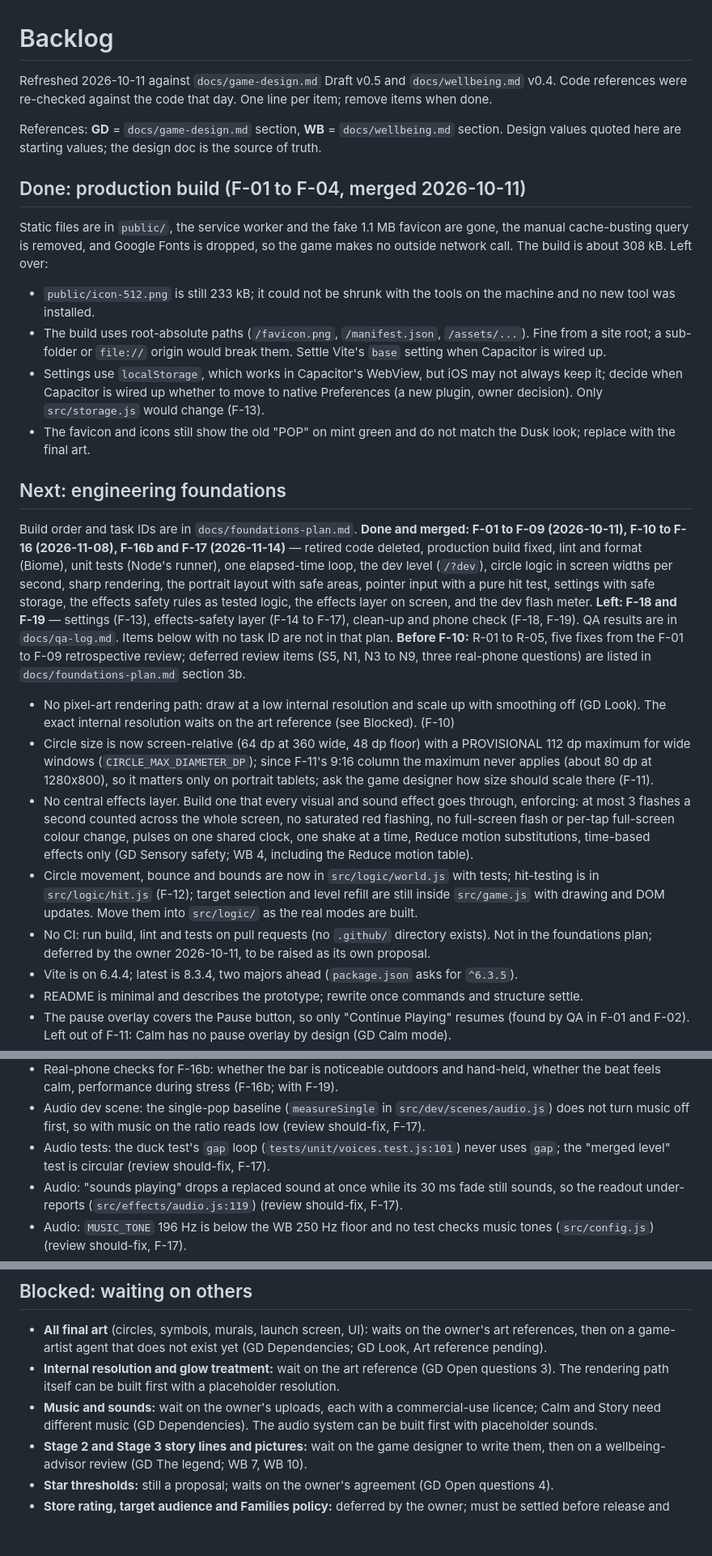
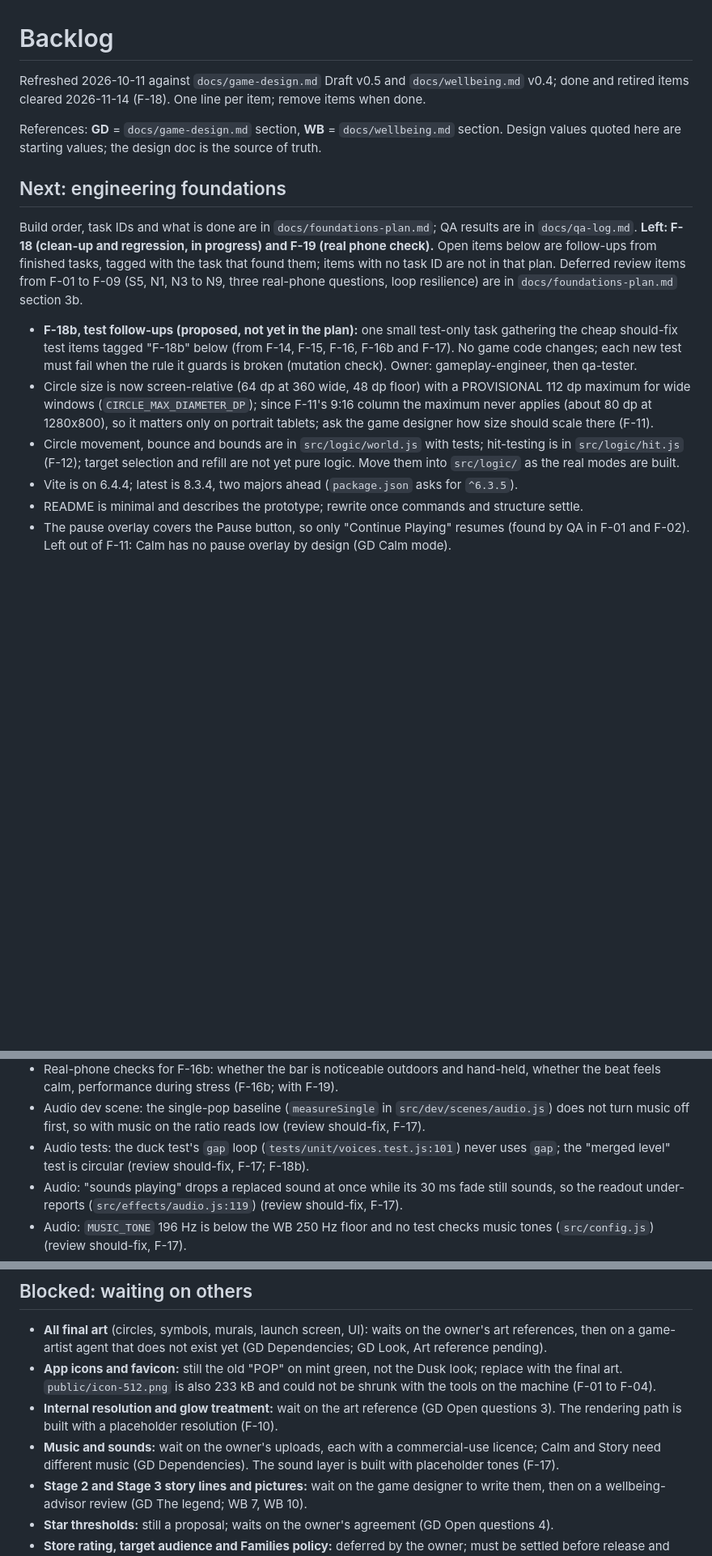
Before and after one commit to remon2014/pastel-pop, a Markdown page: docs/backlog.md, 3 parts joined by grey strips. Shown at 81% size. GitHub-like rendering; blank space fills up the shorter version.

Commit message:
Docs: F-18 backlog tidy, remove done foundations items, add F-18b entry
Co-Authored-By: Claude Opus 5.5 <noreply@anthropic.com>

```diff
--- a/docs/backlog.md
+++ b/docs/backlog.md
@@ -1,26 +1,15 @@
 # Backlog
 
-Refreshed 2026-10-11 against `docs/game-design.md` Draft v0.5 and `docs/wellbeing.md` v0.4. Code references were re-checked against the code that day. One line per item; remove items when done.
+Refreshed 2026-10-11 against `docs/game-design.md` Draft v0.5 and `docs/wellbeing.md` v0.4; done and retired items cleared 2026-11-14 (F-18). One line per item; remove items when done.
 
 References: **GD** = `docs/game-design.md` section, **WB** = `docs/wellbeing.md` section. Design values quoted here are starting values; the design doc is the source of truth.
 
-## Done: production build (F-01 to F-04, merged 2026-10-11)
-Static files are in `public/`, the service worker and the fake 1.1 MB favicon are gone, the manual cache-busting query is removed, and Google Fonts is dropped, so the game makes no outside network call. The build is about 308 kB. Left over:
+## Next: engineering foundations
+Build order, task IDs and what is done are in `docs/foundations-plan.md`; QA results are in `docs/qa-log.md`. **Left: F-18 (clean-up and regression, in progress) and F-19 (real phone check).** Open items below are follow-ups from finished tasks, tagged with the task that found them; items with no task ID are not in that plan. Deferred review items from F-01 to F-09 (S5, N1, N3 to N9, three real-phone questions, loop resilience) are in `docs/foundations-plan.md` section 3b.
 
-- `public/icon-512.png` is still 233 kB; it could not be shrunk with the tools on the machine and no new tool was installed.
-- The build uses root-absolute paths (`/favicon.png`, `/manifest.json`, `/assets/...`). Fine from a site root; a sub-folder or `file://` origin would break them. Settle Vite's `base` setting when Capacitor is wired up.
-- Settings use `localStorage`, which works in Capacitor's WebView, but iOS may not always keep it; decide when Capacitor is wired up whether to move to native Preferences (a new plugin, owner decision). Only `src/storage.js` would change (F-13).
-- The favicon and icons still show the old "POP" on mint green and do not match the Dusk look; replace with the final art.
-
-## Next: engineering foundations
-Build order and task IDs are in `docs/foundations-plan.md`. **Done and merged: F-01 to F-09 (2026-10-11), F-10 to F-16 (2026-11-08), F-16b and F-17 (2026-11-14)** — retired code deleted, production build fixed, lint and format (Biome), unit tests (Node's runner), one elapsed-time loop, the dev level (`/?dev`), circle logic in screen widths per second, sharp rendering, the portrait layout with safe areas, pointer input with a pure hit test, settings with safe storage, the effects safety rules as tested logic, the effects layer on screen, and the dev flash meter. **Left: F-18 and F-19** — settings (F-13), effects-safety layer (F-14 to F-17), clean-up and phone check (F-18, F-19). QA results are in `docs/qa-log.md`. Items below with no task ID are not in that plan.
-**Before F-10:** R-01 to R-05, five fixes from the F-01 to F-09 retrospective review; deferred review items (S5, N1, N3 to N9, three real-phone questions) are listed in `docs/foundations-plan.md` section 3b.
-
-- No pixel-art rendering path: draw at a low internal resolution and scale up with smoothing off (GD Look). The exact internal resolution waits on the art reference (see Blocked). (F-10)
+- **F-18b, test follow-ups (proposed, not yet in the plan):** one small test-only task gathering the cheap should-fix test items tagged "F-18b" below (from F-14, F-15, F-16, F-16b and F-17). No game code changes; each new test must fail when the rule it guards is broken (mutation check). Owner: gameplay-engineer, then qa-tester.
 - Circle size is now screen-relative (64 dp at 360 wide, 48 dp floor) with a PROVISIONAL 112 dp maximum for wide windows (`CIRCLE_MAX_DIAMETER_DP`); since F-11's 9:16 column the maximum never applies (about 80 dp at 1280x800), so it matters only on portrait tablets; ask the game designer how size should scale there (F-11).
-- No central effects layer. Build one that every visual and sound effect goes through, enforcing: at most 3 flashes a second counted across the whole screen, no saturated red flashing, no full-screen flash or per-tap full-screen colour change, pulses on one shared clock, one shake at a time, Reduce motion substitutions, time-based effects only (GD Sensory safety; WB 4, including the Reduce motion table).
-- Circle movement, bounce and bounds are now in `src/logic/world.js` with tests; hit-testing is in `src/logic/hit.js` (F-12); target selection and level refill are still inside `src/game.js` with drawing and DOM updates. Move them into `src/logic/` as the real modes are built.
-- No CI: run build, lint and tests on pull requests (no `.github/` directory exists). Not in the foundations plan; deferred by the owner 2026-10-11, to be raised as its own proposal.
+- Circle movement, bounce and bounds are in `src/logic/world.js` with tests; hit-testing is in `src/logic/hit.js` (F-12); target selection and refill are not yet pure logic. Move them into `src/logic/` as the real modes are built.
 - Vite is on 6.4.4; latest is 8.3.4, two majors ahead (`package.json` asks for `^6.3.5`).
 - README is minimal and describes the prototype; rewrite once commands and structure settle.
 - The pause overlay covers the Pause button, so only "Continue Playing" resumes (found by QA in F-01 and F-02). Left out of F-11: Calm has no pause overlay by design (GD Calm mode).
@@ -64,7 +53,7 @@ Build order and task IDs are in `docs/foundations-plan.md`. **Done and merged: F
 - Game designer, F-16b: the soft pulse bar is safe but barely visible (a 3 px tan strip on Dusk, about 1.3:1 contrast, measured change 0.013); at the 0.07 cap urgency must come from the F-17 ticking sound or a non-brightness cue; choose the final base and peak amber within 0.07; when Calm's target glow drawer is built it joins the 0.07 bar test and pays no budget (F-16b).
 - Real-phone checks for F-16b: whether the bar is noticeable outdoors and hand-held, whether the beat feels calm, performance during stress (F-16b; with F-19).
 - Audio dev scene: the single-pop baseline (`measureSingle` in `src/dev/scenes/audio.js`) does not turn music off first, so with music on the ratio reads low (review should-fix, F-17).
-- Audio tests: the duck test's `gap` loop (`tests/unit/voices.test.js:101`) never uses `gap`; the "merged level" test is circular (review should-fix, F-17).
+- Audio tests: the duck test's `gap` loop (`tests/unit/voices.test.js:101`) never uses `gap`; the "merged level" test is circular (review should-fix, F-17; F-18b).
 - Audio: "sounds playing" drops a replaced sound at once while its 30 ms fade still sounds, so the readout under-reports (`src/effects/audio.js:119`) (review should-fix, F-17).
 - Audio: `MUSIC_TONE` 196 Hz is below the WB 250 Hz floor and no test checks music tones (`src/config.js`) (review should-fix, F-17).
 - Audio: no teardown; the settings `subscribe` unsubscribe is discarded and the visibility listener never removed; return a `destroy()` (review should-fix, F-17).
@@ -139,8 +131,9 @@ Not a plan and not in build order within a group. Each needs the foundations abo
 
 ## Blocked: waiting on others
 - **All final art** (circles, symbols, murals, launch screen, UI): waits on the owner's art references, then on a game-artist agent that does not exist yet (GD Dependencies; GD Look, Art reference pending).
-- **Internal resolution and glow treatment:** wait on the art reference (GD Open questions 3). The rendering path itself can be built first with a placeholder resolution.
-- **Music and sounds:** wait on the owner's uploads, each with a commercial-use licence; Calm and Story need different music (GD Dependencies). The audio system can be built first with placeholder sounds.
+- **App icons and favicon:** still the old "POP" on mint green, not the Dusk look; replace with the final art. `public/icon-512.png` is also 233 kB and could not be shrunk with the tools on the machine (F-01 to F-04).
+- **Internal resolution and glow treatment:** wait on the art reference (GD Open questions 3). The rendering path is built with a placeholder resolution (F-10).
+- **Music and sounds:** wait on the owner's uploads, each with a commercial-use licence; Calm and Story need different music (GD Dependencies). The sound layer is built with placeholder tones (F-17).
 - **Stage 2 and Stage 3 story lines and pictures:** wait on the game designer to write them, then on a wellbeing-advisor review (GD The legend; WB 7, WB 10).
 - **Star thresholds:** still a proposal; waits on the owner's agreement (GD Open questions 4).
 - **Store rating, target audience and Families policy:** deferred by the owner; must be settled before release and may constrain the Android build and listing (GD Open questions 1; WB 9 decision 8).
```
Also changed, not shown: other parts of docs/backlog.md (+10 -12 lines).
